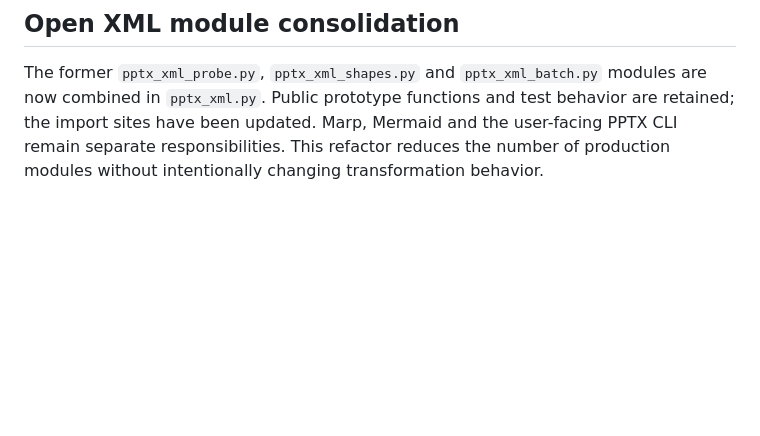
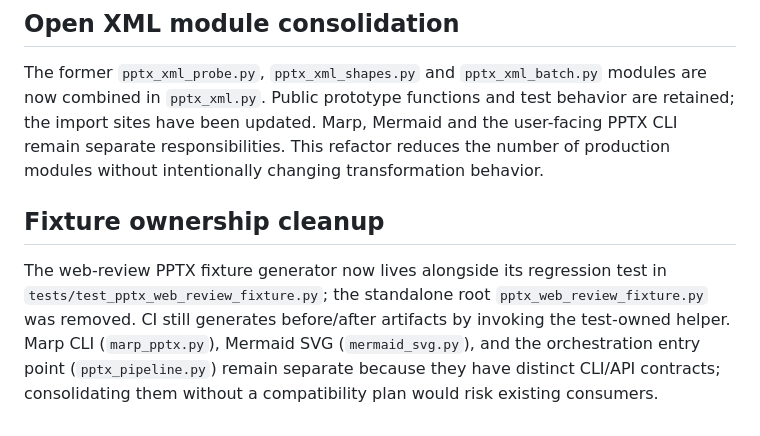
Before and after one commit to myon-bioinformatics/Ironmate, a Markdown page: docs/pptx-cli-prototype.md, the part around the change. Rendered like a GitHub page; blank space fills up the shorter version.

Commit message:
Document fixture relocation and retained Marp/Mermaid module boundaries

```diff
--- a/docs/pptx-cli-prototype.md
+++ b/docs/pptx-cli-prototype.md
@@ -277,3 +277,8 @@ CI now creates `build/test-results/pptx-web-review/native-before.pptx`, `native-
 ## Open XML module consolidation
 
 The former `pptx_xml_probe.py`, `pptx_xml_shapes.py` and `pptx_xml_batch.py` modules are now combined in `pptx_xml.py`. Public prototype functions and test behavior are retained; the import sites have been updated. Marp, Mermaid and the user-facing PPTX CLI remain separate responsibilities. This refactor reduces the number of production modules without intentionally changing transformation behavior.
+
+
+## Fixture ownership cleanup
+
+The web-review PPTX fixture generator now lives alongside its regression test in `tests/test_pptx_web_review_fixture.py`; the standalone root `pptx_web_review_fixture.py` was removed. CI still generates before/after artifacts by invoking the test-owned helper. Marp CLI (`marp_pptx.py`), Mermaid SVG (`mermaid_svg.py`), and the orchestration entry point (`pptx_pipeline.py`) remain separate because they have distinct CLI/API contracts; consolidating them without a compatibility plan would risk existing consumers.
```
